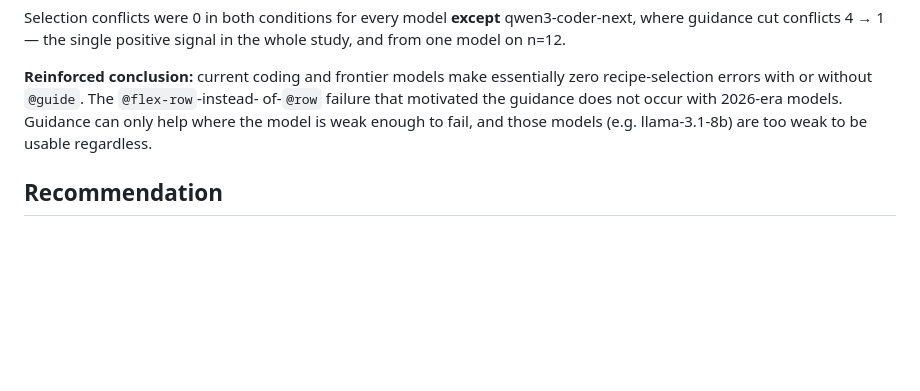
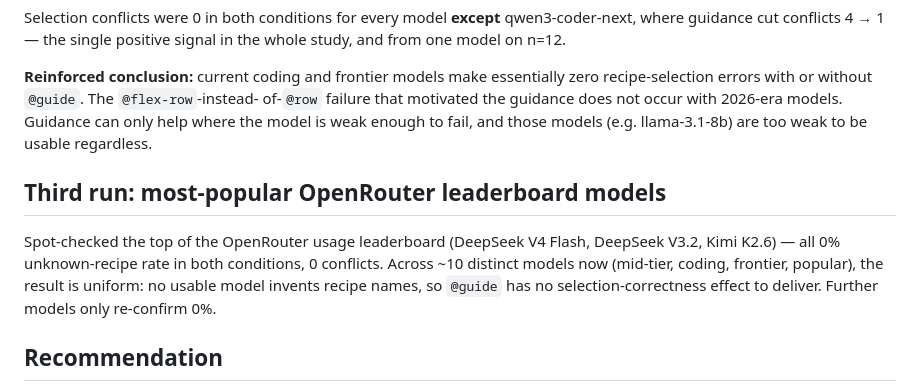
Before and after one commit to raymond-UI/shortwind, a Markdown page: packages/eval/FINDINGS.md, the part around the change. Drawn GitHub-style; blank space fills up the shorter version.

Commit message:
eval: third run confirms null result on popular leaderboard models
DeepSeek V4 Flash, DeepSeek V3.2, Kimi K2.6 all sit at 0% unknown-recipe rate
in both conditions. Across ~10 distinct models now the result is uniform — no
usable model invents recipe names, so @guide has no selection-correctness
effect. Concluding the study.

```diff
--- a/packages/eval/FINDINGS.md
+++ b/packages/eval/FINDINGS.md
@@ -77,6 +77,14 @@ of-`@row` failure that motivated the guidance does not occur with 2026-era
 models. Guidance can only help where the model is weak enough to fail, and those
 models (e.g. llama-3.1-8b) are too weak to be usable regardless.
 
+## Third run: most-popular OpenRouter leaderboard models
+
+Spot-checked the top of the OpenRouter usage leaderboard (DeepSeek V4 Flash,
+DeepSeek V3.2, Kimi K2.6) — all 0% unknown-recipe rate in both conditions, 0
+conflicts. Across ~10 distinct models now (mid-tier, coding, frontier, popular),
+the result is uniform: no usable model invents recipe names, so `@guide` has no
+selection-correctness effect to deliver. Further models only re-confirm 0%.
+
 ## Recommendation
 
 Do not add a "guidance improves selection" claim to the README — the data
```
